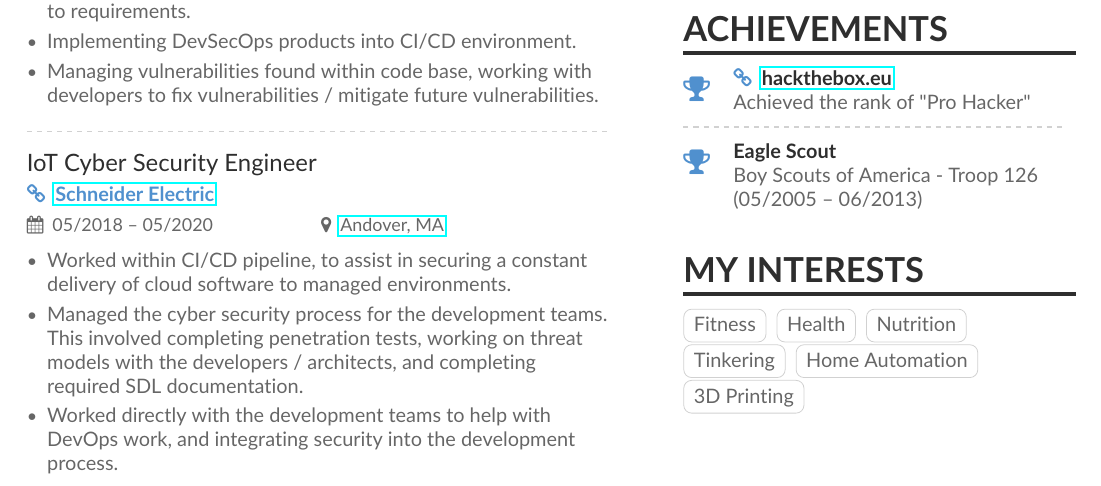
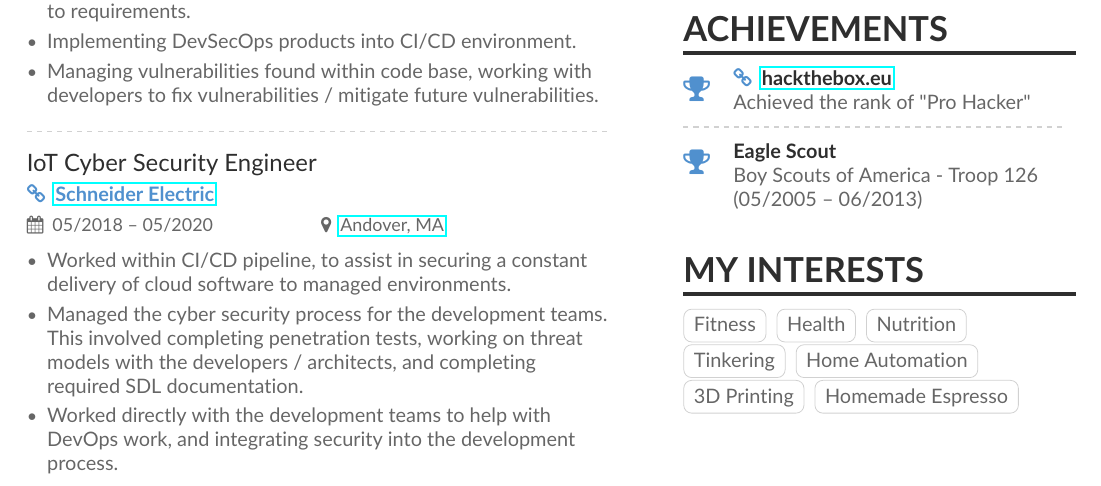
Before and after one commit to zchryr/resume, a LaTeX document (main.tex): part of page 1 of 2, cut so that both start at the same text. Compiled offline with pdfLaTeX.

Commit message:
Espresso.

```diff
--- a/main.tex
+++ b/main.tex
@@ -181,6 +181,7 @@
 \cvtag{Tinkering}
 \cvtag{Home Automation}\\
 \cvtag{3D Printing}
+\cvtag{Homemade Espresso}
 
 \pagebreak
 
```
